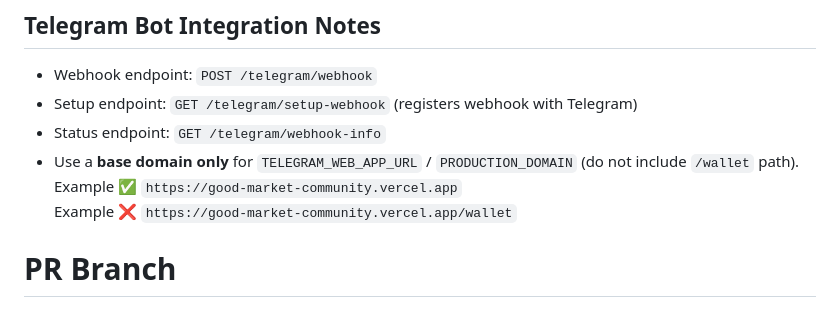
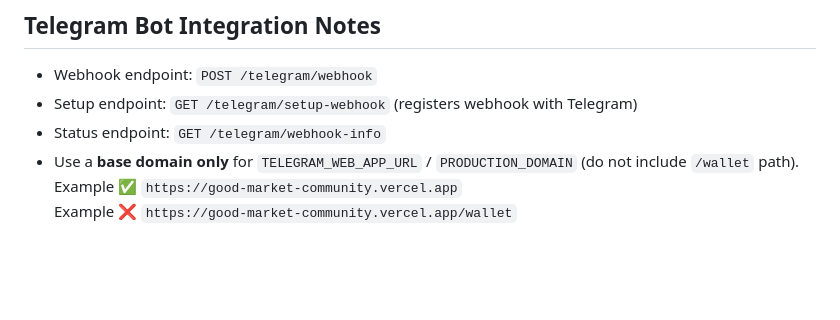
Before and after one commit to Thirdz18/DeelopementProgress, a Markdown page: README.md, the part around the change. Rendered like a GitHub page; blank space fills up the shorter version.

```diff
--- a/README.md
+++ b/README.md
@@ -292,4 +292,3 @@ The script writes the new contract address + ABI to
 - Use a **base domain only** for `TELEGRAM_WEB_APP_URL` / `PRODUCTION_DOMAIN` (do not include `/wallet` path).
   Example ✅ `https://good-market-community.vercel.app`
   Example ❌ `https://good-market-community.vercel.app/wallet`
-# PR Branch
```
